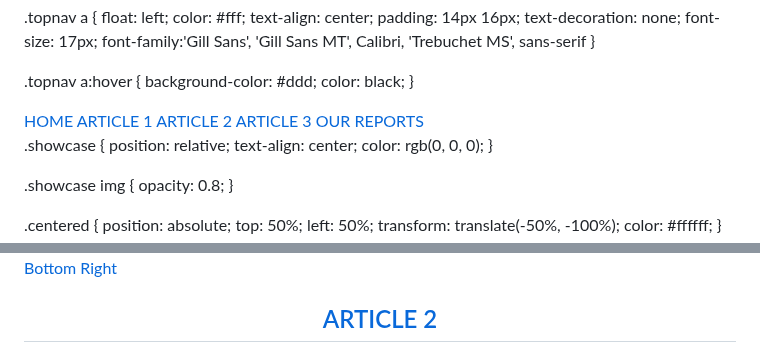
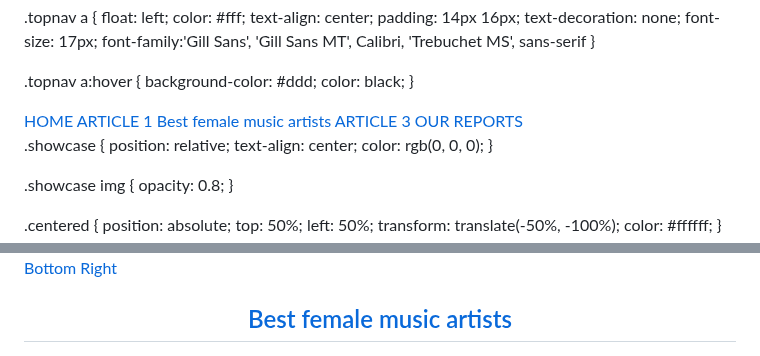
Before and after one commit to elenamaurizzi/home, a Markdown page: README.md, 2 parts joined by grey strips. GitHub-like rendering.

```diff
--- a/README.md
+++ b/README.md
@@ -41,7 +41,7 @@ body {
 <div class="topnav">
   <a class="active" href="#home">HOME</a>
   <a href="https://elenamaurizzi.github.io/articolo1prova/">ARTICLE 1</a>
-  <a href="https://elenamaurizzi.github.io/article2prova/">ARTICLE 2</a>
+  <a href="https://elenamaurizzi.github.io/article2prova/">Best female music artists</a>
   <a href="https://elenamaurizzi.github.io/article3prova/">ARTICLE 3</a>
   <a href="https://elenamaurizzi.github.io/report/">OUR REPORTS</a>
 </div>
@@ -158,7 +158,7 @@ footer {
 <div class="container">
   <a href="https://elenamaurizzi.github.io/article2prova/"><img src="females.jpg" alt="Snow" style="width:60%;">
   <div class="bottom-right">Bottom Right</div>
-  <div class="centered"><h2 align="center"><span style="font-family:Georgia,serif">ARTICLE 2</span></h2></div>
+  <div class="centered"><h2 align="center"><span style="font-family:Georgia,serif">Best female music artists</span></h2></div>
 </div>
 
 <div class="container">
```
